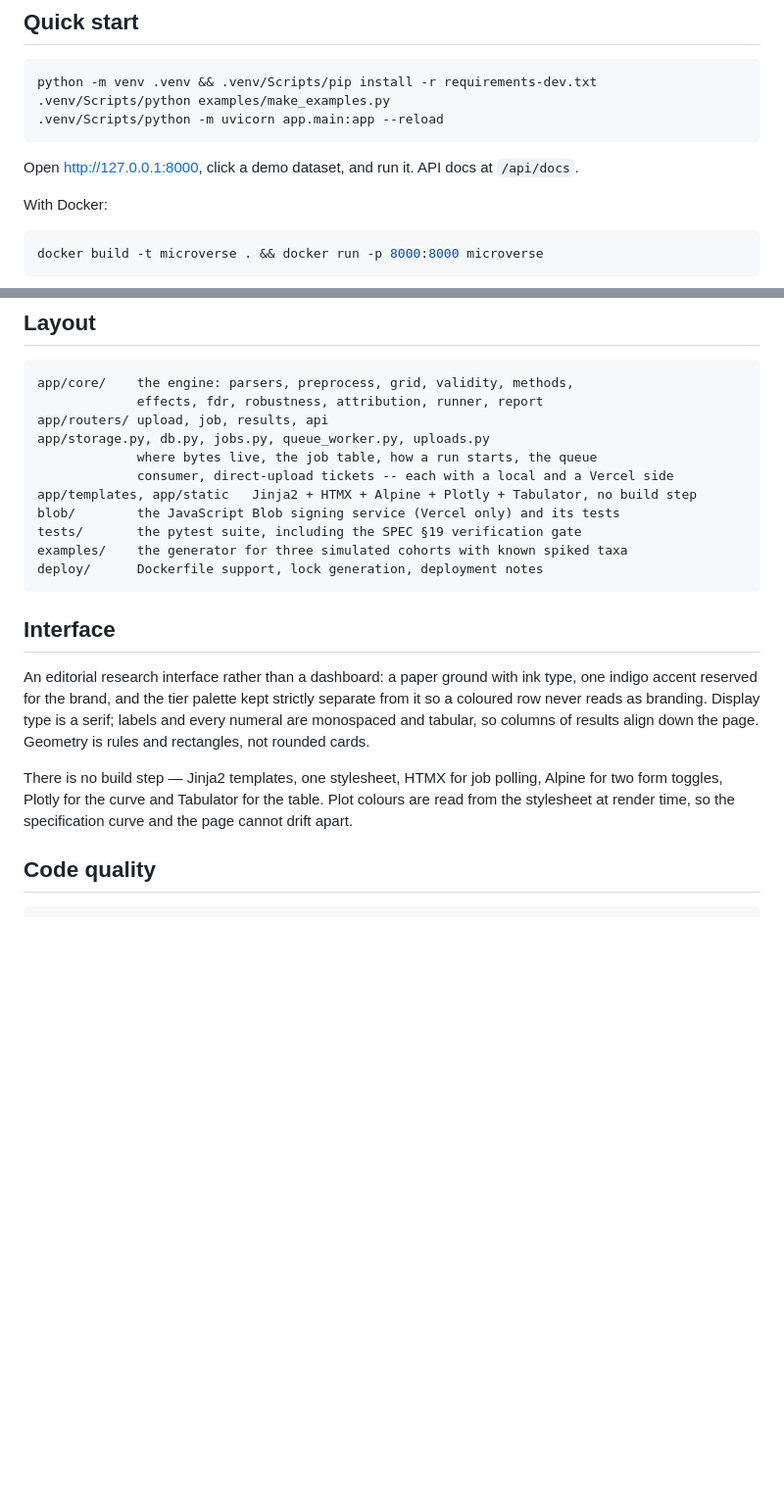
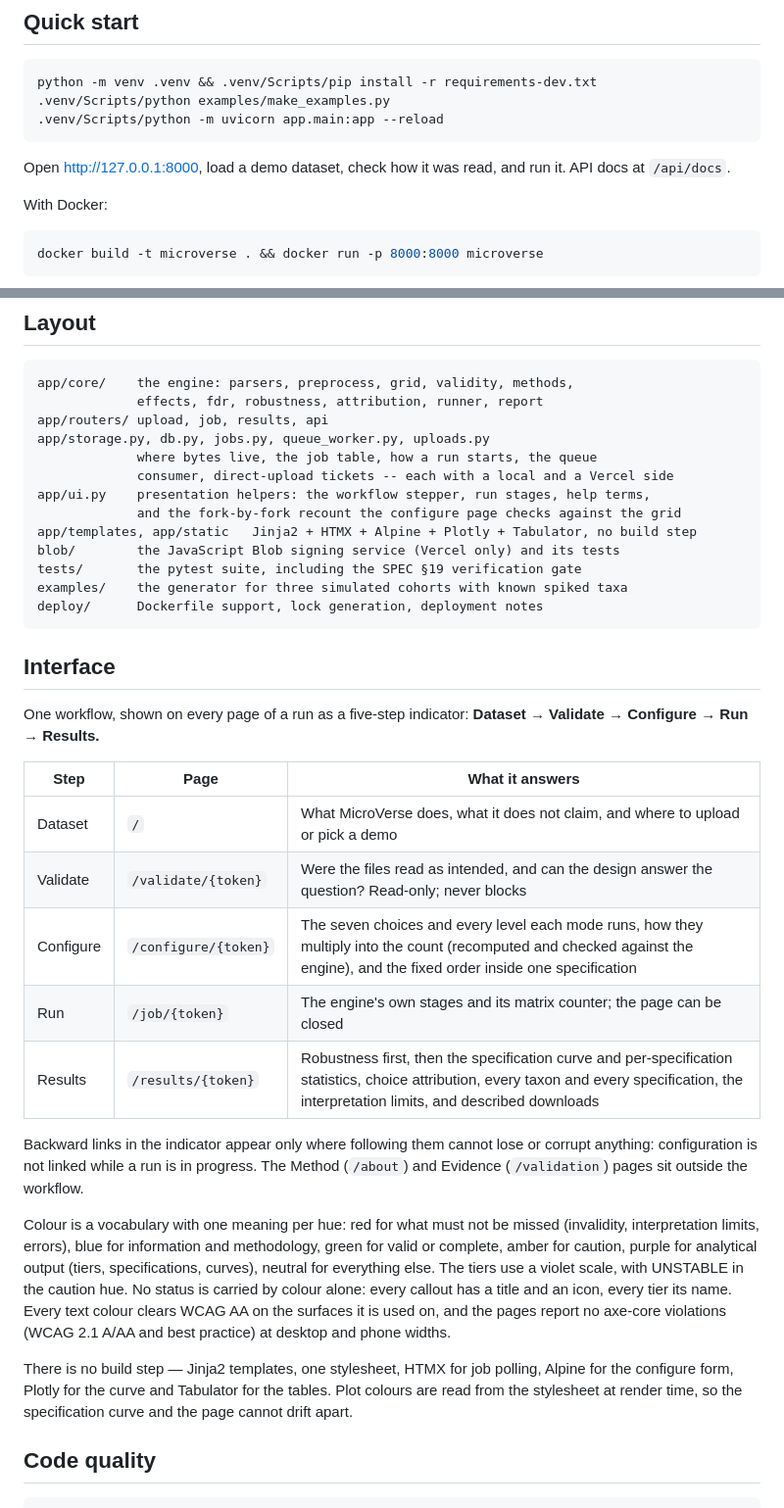
Before and after one commit to prince-raveled/STATA-Cluster, a Markdown page: README.md, 2 parts joined by grey strips. Shown at 98% size. GitHub-like rendering; blank space fills up the shorter version.

Commit message:
Describe the workflow interface in the README
The Interface section described the previous design (a paper ground, an indigo
accent, rules instead of cards). It now lists the five workflow pages and what
each answers, the rule for backward links, the colour vocabulary, and the
accessibility checks the pages pass. The layout lists app/ui.py, and the quick
start mentions the validation step. Documentation only.

````diff
--- a/README.md
+++ b/README.md
@@ -30,7 +30,8 @@ python -m venv .venv && .venv/Scripts/pip install -r requirements-dev.txt
 .venv/Scripts/python -m uvicorn app.main:app --reload
 ```
 
-Open <http://127.0.0.1:8000>, click a demo dataset, and run it. API docs at `/api/docs`.
+Open <http://127.0.0.1:8000>, load a demo dataset, check how it was read, and run it.
+API docs at `/api/docs`.
 
 With Docker:
 
@@ -185,6 +186,8 @@ app/routers/ upload, job, results, api
 app/storage.py, db.py, jobs.py, queue_worker.py, uploads.py
              where bytes live, the job table, how a run starts, the queue
              consumer, direct-upload tickets -- each with a local and a Vercel side
+app/ui.py    presentation helpers: the workflow stepper, run stages, help terms,
+             and the fork-by-fork recount the configure page checks against the grid
 app/templates, app/static   Jinja2 + HTMX + Alpine + Plotly + Tabulator, no build step
 blob/        the JavaScript Blob signing service (Vercel only) and its tests
 tests/       the pytest suite, including the SPEC §19 verification gate
@@ -194,16 +197,34 @@ deploy/      Dockerfile support, lock generation, deployment notes
 
 ## Interface
 
-An editorial research interface rather than a dashboard: a paper ground with ink type,
-one indigo accent reserved for the brand, and the tier palette kept strictly separate
-from it so a coloured row never reads as branding. Display type is a serif; labels and
-every numeral are monospaced and tabular, so columns of results align down the page.
-Geometry is rules and rectangles, not rounded cards.
+One workflow, shown on every page of a run as a five-step indicator:
+**Dataset → Validate → Configure → Run → Results.**
+
+| Step | Page | What it answers |
+|---|---|---|
+| Dataset | `/` | What MicroVerse does, what it does not claim, and where to upload or pick a demo |
+| Validate | `/validate/{token}` | Were the files read as intended, and can the design answer the question? Read-only; never blocks |
+| Configure | `/configure/{token}` | The seven choices and every level each mode runs, how they multiply into the count (recomputed and checked against the engine), and the fixed order inside one specification |
+| Run | `/job/{token}` | The engine's own stages and its matrix counter; the page can be closed |
+| Results | `/results/{token}` | Robustness first, then the specification curve and per-specification statistics, choice attribution, every taxon and every specification, the interpretation limits, and described downloads |
+
+Backward links in the indicator appear only where following them cannot lose or corrupt
+anything: configuration is not linked while a run is in progress. The Method (`/about`)
+and Evidence (`/validation`) pages sit outside the workflow.
+
+Colour is a vocabulary with one meaning per hue: red for what must not be missed
+(invalidity, interpretation limits, errors), blue for information and methodology, green
+for valid or complete, amber for caution, purple for analytical output (tiers,
+specifications, curves), neutral for everything else. The tiers use a violet scale, with
+UNSTABLE in the caution hue. No status is carried by colour alone: every callout has a
+title and an icon, every tier its name. Every text colour clears WCAG AA on the surfaces
+it is used on, and the pages report no axe-core violations (WCAG 2.1 A/AA and best
+practice) at desktop and phone widths.
 
 There is no build step — Jinja2 templates, one stylesheet, HTMX for job polling, Alpine
-for two form toggles, Plotly for the curve and Tabulator for the table. Plot colours are
-read from the stylesheet at render time, so the specification curve and the page cannot
-drift apart.
+for the configure form, Plotly for the curve and Tabulator for the tables. Plot colours
+are read from the stylesheet at render time, so the specification curve and the page
+cannot drift apart.
 
 ## Code quality
 
````
